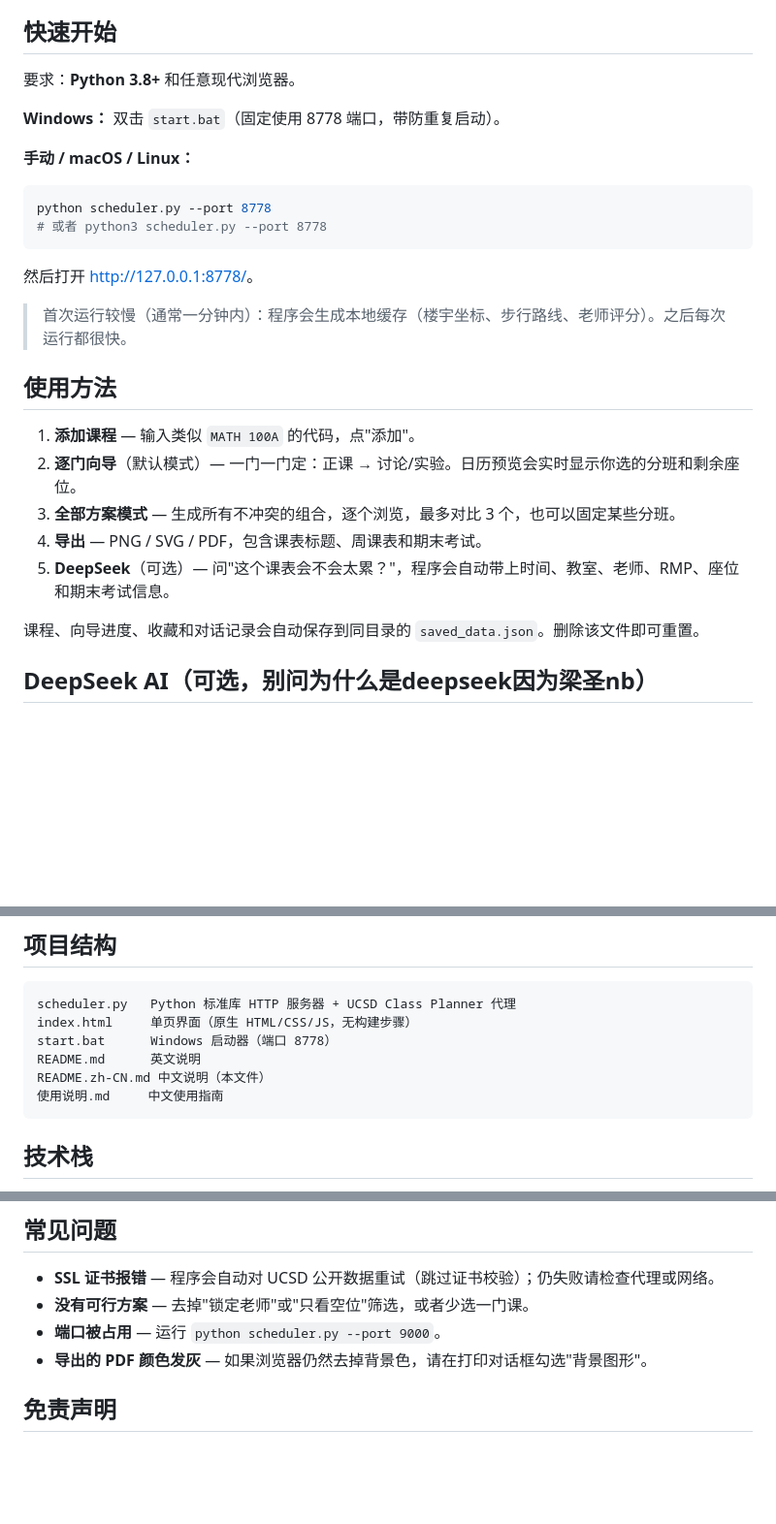
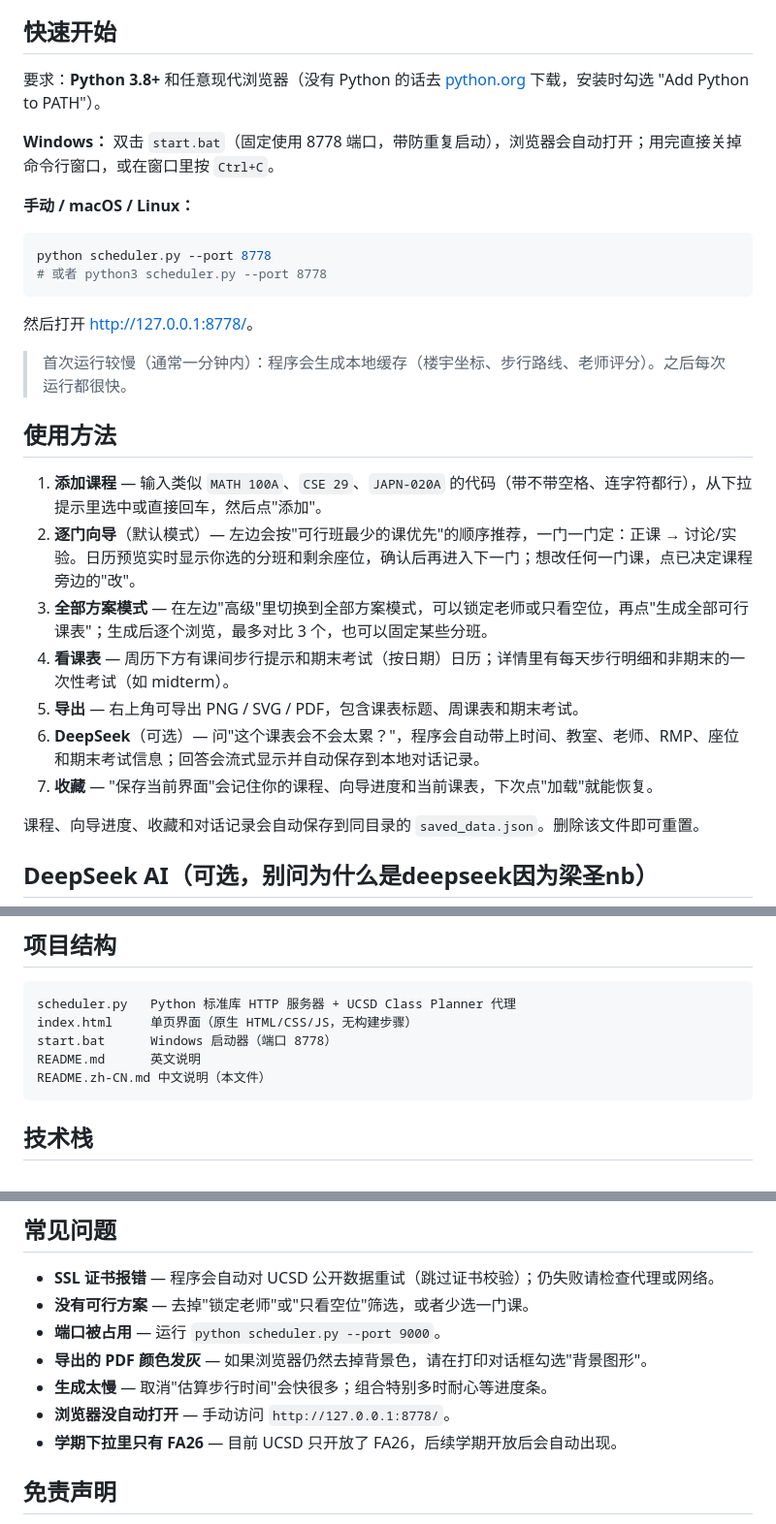
Before and after one commit to henryhe20-xiaocan/ucsd-schedule-helper, a Markdown page: README.zh-CN.md, 3 parts joined by grey strips. Shown at 97% size. Drawn GitHub-style; blank space fills up the shorter version.

````diff
--- a/README.zh-CN.md
+++ b/README.zh-CN.md
@@ -24,9 +24,9 @@ TSS 系统的加入让众多学生苦不堪言，学校官方的 planner 体验
 
 ## 快速开始
 
-要求：**Python 3.8+** 和任意现代浏览器。
+要求：**Python 3.8+** 和任意现代浏览器（没有 Python 的话去 [python.org](https://www.python.org/) 下载，安装时勾选 "Add Python to PATH"）。
 
-**Windows：** 双击 `start.bat`（固定使用 8778 端口，带防重复启动）。
+**Windows：** 双击 `start.bat`（固定使用 8778 端口，带防重复启动），浏览器会自动打开；用完直接关掉命令行窗口，或在窗口里按 `Ctrl+C`。
 
 **手动 / macOS / Linux：**
 
@@ -41,11 +41,13 @@ python scheduler.py --port 8778
 
 ## 使用方法
 
-1. **添加课程** — 输入类似 `MATH 100A` 的代码，点"添加"。
-2. **逐门向导**（默认模式）— 一门一门定：正课 → 讨论/实验。日历预览会实时显示你选的分班和剩余座位。
-3. **全部方案模式** — 生成所有不冲突的组合，逐个浏览，最多对比 3 个，也可以固定某些分班。
-4. **导出** — PNG / SVG / PDF，包含课表标题、周课表和期末考试。
-5. **DeepSeek**（可选）— 问"这个课表会不会太累？"，程序会自动带上时间、教室、老师、RMP、座位和期末考试信息。
+1. **添加课程** — 输入类似 `MATH 100A`、`CSE 29`、`JAPN-020A` 的代码（带不带空格、连字符都行），从下拉提示里选中或直接回车，然后点"添加"。
+2. **逐门向导**（默认模式）— 左边会按"可行班最少的课优先"的顺序推荐，一门一门定：正课 → 讨论/实验。日历预览实时显示你选的分班和剩余座位，确认后再进入下一门；想改任何一门课，点已决定课程旁边的"改"。
+3. **全部方案模式** — 在左边"高级"里切换到全部方案模式，可以锁定老师或只看空位，再点"生成全部可行课表"；生成后逐个浏览，最多对比 3 个，也可以固定某些分班。
+4. **看课表** — 周历下方有课间步行提示和期末考试（按日期）日历；详情里有每天步行明细和非期末的一次性考试（如 midterm）。
+5. **导出** — 右上角可导出 PNG / SVG / PDF，包含课表标题、周课表和期末考试。
+6. **DeepSeek**（可选）— 问"这个课表会不会太累？"，程序会自动带上时间、教室、老师、RMP、座位和期末考试信息；回答会流式显示并自动保存到本地对话记录。
+7. **收藏** — "保存当前界面"会记住你的课程、向导进度和当前课表，下次点"加载"就能恢复。
 
 课程、向导进度、收藏和对话记录会自动保存到同目录的 `saved_data.json`。删除该文件即可重置。
 
@@ -69,7 +71,6 @@ index.html     单页界面（原生 HTML/CSS/JS，无构建步骤）
 start.bat      Windows 启动器（端口 8778）
 README.md      英文说明
 README.zh-CN.md 中文说明（本文件）
-使用说明.md     中文使用指南
 ```
 
 ## 技术栈
@@ -84,6 +85,9 @@ README.zh-CN.md 中文说明（本文件）
 - **没有可行方案** — 去掉"锁定老师"或"只看空位"筛选，或者少选一门课。
 - **端口被占用** — 运行 `python scheduler.py --port 9000`。
 - **导出的 PDF 颜色发灰** — 如果浏览器仍然去掉背景色，请在打印对话框勾选"背景图形"。
+- **生成太慢** — 取消"估算步行时间"会快很多；组合特别多时耐心等进度条。
+- **浏览器没自动打开** — 手动访问 `http://127.0.0.1:8778/`。
+- **学期下拉里只有 FA26** — 目前 UCSD 只开放了 FA26，后续学期开放后会自动出现。
 
 ## 免责声明
 
````
Also changed, not shown: README.md (+12 -8 lines), 使用说明.md (deleted, +0 -57 lines).
